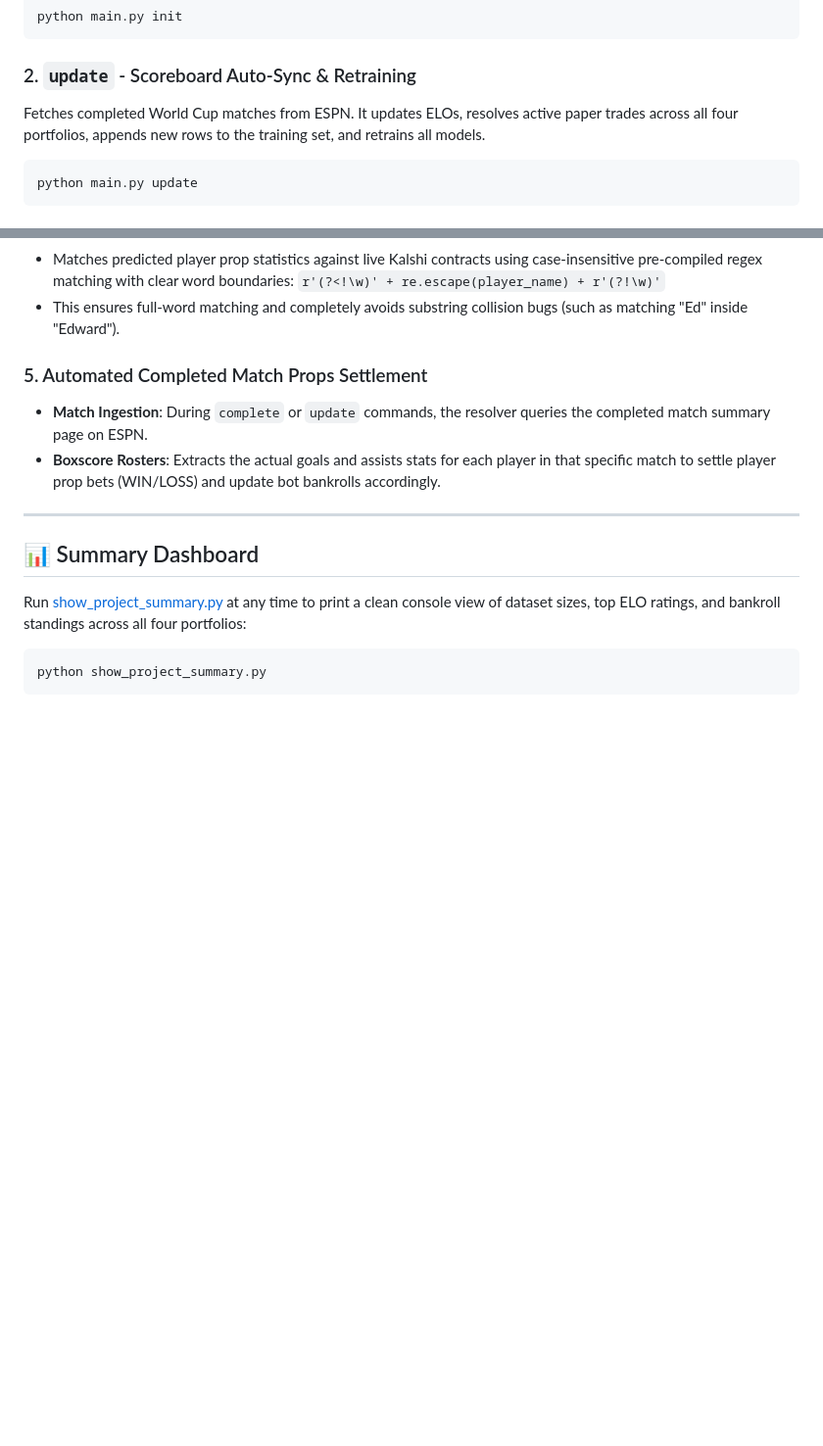
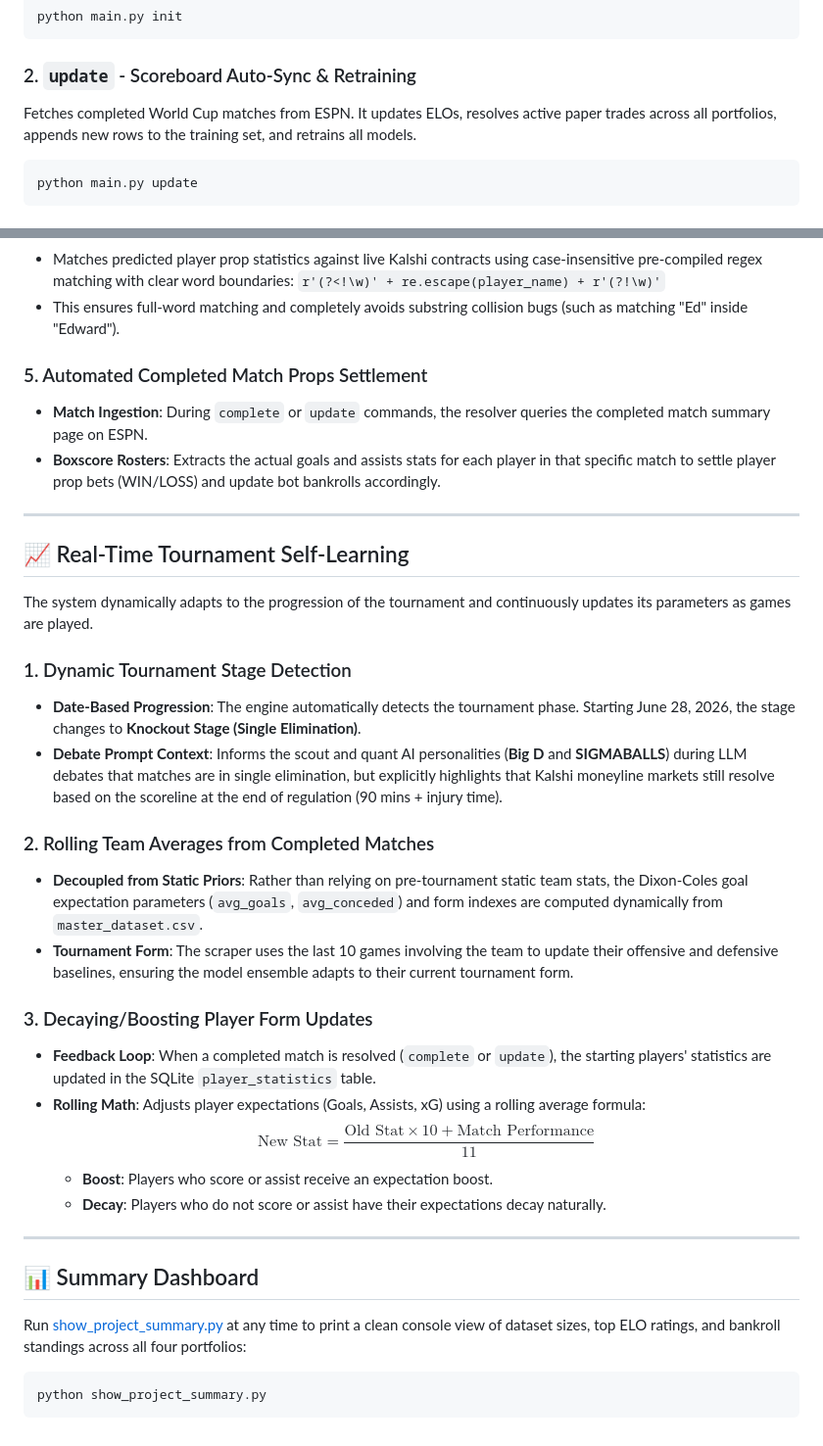
Before and after one commit to sahildayal/EPL_LALIGA_PREDICTOR, a Markdown page: README.md, 2 parts joined by grey strips. Shown at 98% size. Drawn GitHub-style; blank space fills up the shorter version.

Commit message:
docs: clean up and document dynamic self-learning in README

````diff
--- a/README.md
+++ b/README.md
@@ -119,7 +119,7 @@ python main.py init
 ```
 
 ### 2. `update` - Scoreboard Auto-Sync & Retraining
-Fetches completed World Cup matches from ESPN. It updates ELOs, resolves active paper trades across all four portfolios, appends new rows to the training set, and retrains all models.
+Fetches completed World Cup matches from ESPN. It updates ELOs, resolves active paper trades across all portfolios, appends new rows to the training set, and retrains all models.
 ```bash
 python main.py update
 ```
@@ -200,6 +200,27 @@ For every player in the starting lineups:
 
 ---
 
+## 📈 Real-Time Tournament Self-Learning
+
+The system dynamically adapts to the progression of the tournament and continuously updates its parameters as games are played.
+
+### 1. Dynamic Tournament Stage Detection
+- **Date-Based Progression**: The engine automatically detects the tournament phase. Starting June 28, 2026, the stage changes to **Knockout Stage (Single Elimination)**.
+- **Debate Prompt Context**: Informs the scout and quant AI personalities (**Big D** and **SIGMABALLS**) during LLM debates that matches are in single elimination, but explicitly highlights that Kalshi moneyline markets still resolve based on the scoreline at the end of regulation (90 mins + injury time).
+
+### 2. Rolling Team Averages from Completed Matches
+- **Decoupled from Static Priors**: Rather than relying on pre-tournament static team stats, the Dixon-Coles goal expectation parameters (`avg_goals`, `avg_conceded`) and form indexes are computed dynamically from `master_dataset.csv`.
+- **Tournament Form**: The scraper uses the last 10 games involving the team to update their offensive and defensive baselines, ensuring the model ensemble adapts to their current tournament form.
+
+### 3. Decaying/Boosting Player Form Updates
+- **Feedback Loop**: When a completed match is resolved (`complete` or `update`), the starting players' statistics are updated in the SQLite `player_statistics` table.
+- **Rolling Math**: Adjusts player expectations (Goals, Assists, xG) using a rolling average formula:
+  $$\text{New Stat} = \frac{\text{Old Stat} \times 10 + \text{Match Performance}}{11}$$
+  - **Boost**: Players who score or assist receive an expectation boost.
+  - **Decay**: Players who do not score or assist have their expectations decay naturally.
+
+---
+
 ## 📊 Summary Dashboard
 Run [show_project_summary.py](file:///C:/Users/Bikash/Desktop/CODEBASE/WorldCupPredictor/show_project_summary.py) at any time to print a clean console view of dataset sizes, top ELO ratings, and bankroll standings across all four portfolios:
 ```bash
````
